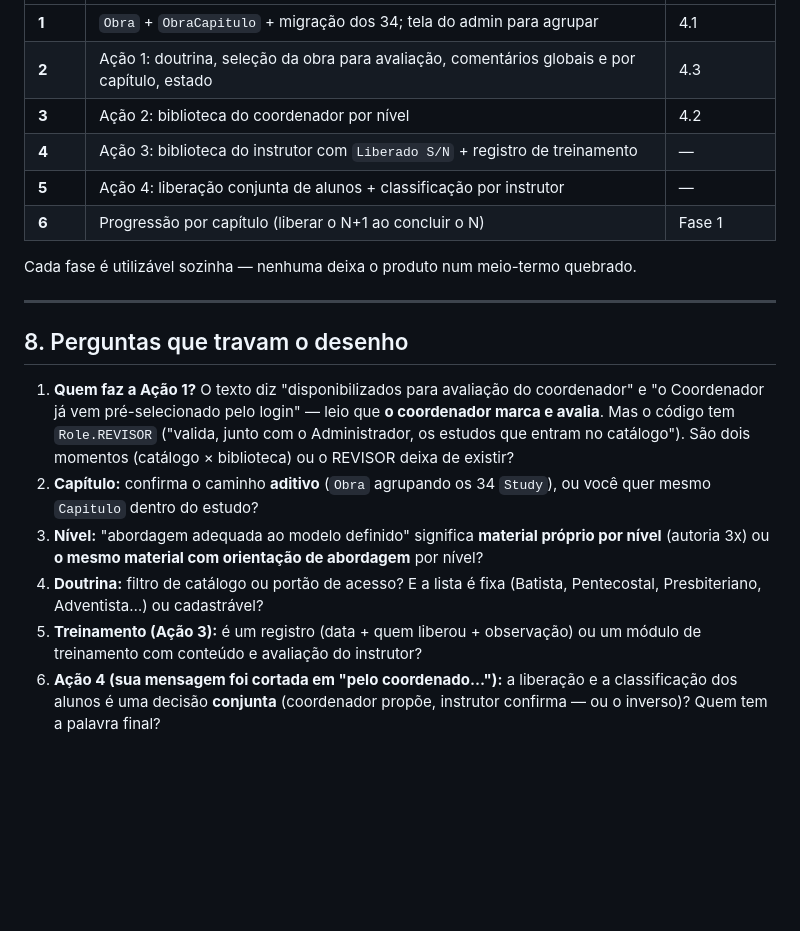
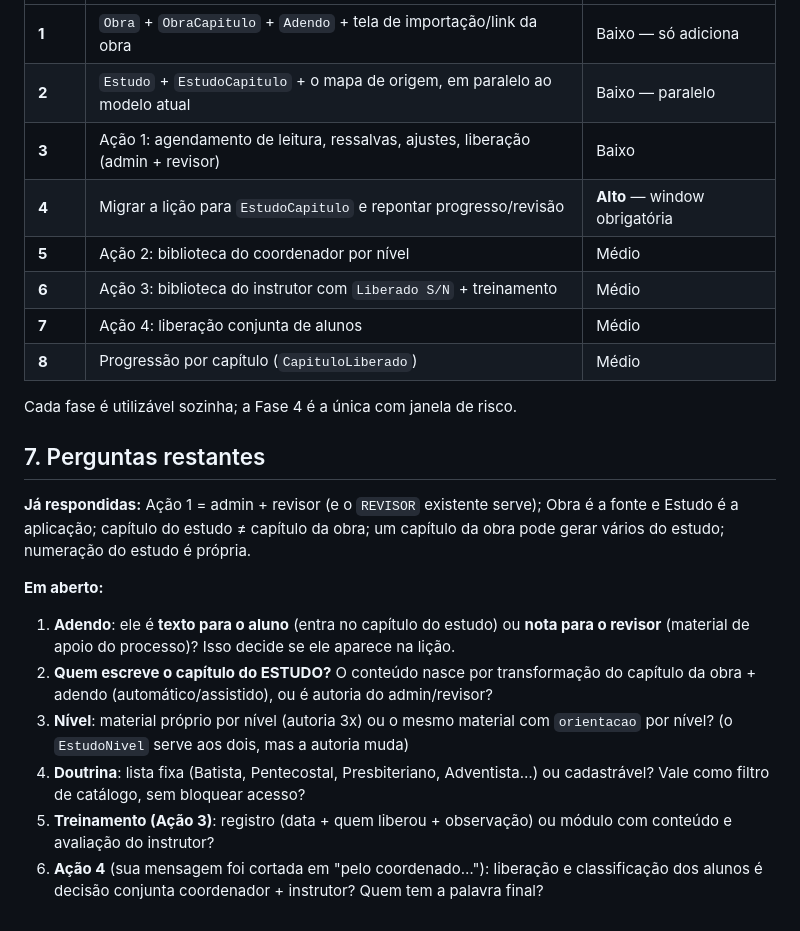
Before and after one commit to egarabini/gsi_ebd, a Markdown page: Diagnostico/plano-bibliotecas.md, the part around one of its changes. GitHub-like rendering; blank space fills up the shorter version.

```diff
--- a/Diagnostico/plano-bibliotecas.md
+++ b/Diagnostico/plano-bibliotecas.md
@@ -170,31 +157,35 @@ Nada é reescrito: o que está em produção continua servindo as lições.
 |---|---|---|
-| **1** | `Obra` + `ObraCapitulo` + migração dos 34; tela do admin para agrupar | 4.1 |
-| **2** | Ação 1: doutrina, seleção da obra para avaliação, comentários globais e por capítulo, estado | 4.3 |
-| **3** | Ação 2: biblioteca do coordenador por nível | 4.2 |
-| **4** | Ação 3: biblioteca do instrutor com `Liberado S/N` + registro de treinamento | — |
-| **5** | Ação 4: liberação conjunta de alunos + classificação por instrutor | — |
-| **6** | Progressão por capítulo (liberar o N+1 ao concluir o N) | Fase 1 |
+| **1** | `Obra` + `ObraCapitulo` + `Adendo` + tela de importação/link da obra | Baixo — só adiciona |
+| **2** | `Estudo` + `EstudoCapitulo` + o mapa de origem, em paralelo ao modelo atual | Baixo — paralelo |
+| **3** | Ação 1: agendamento de leitura, ressalvas, ajustes, liberação (admin + revisor) | Baixo |
+| **4** | Migrar a lição para `EstudoCapitulo` e repontar progresso/revisão | **Alto** — window obrigatória |
+| **5** | Ação 2: biblioteca do coordenador por nível | Médio |
+| **6** | Ação 3: biblioteca do instrutor com `Liberado S/N` + treinamento | Médio |
+| **7** | Ação 4: liberação conjunta de alunos | Médio |
+| **8** | Progressão por capítulo (`CapituloLiberado`) | Médio |
 
-Cada fase é utilizável sozinha — nenhuma deixa o produto num meio-termo quebrado.
+Cada fase é utilizável sozinha; a Fase 4 é a única com janela de risco.
 
----
+## 7. Perguntas restantes
 
-## 8. Perguntas que travam o desenho
+**Já respondidas:** Ação 1 = admin + revisor (e o `REVISOR` existente serve);
+Obra é a fonte e Estudo é a aplicação; capítulo do estudo ≠ capítulo da obra;
+um capítulo da obra pode gerar vários do estudo; numeração do estudo é própria.
 
-1. **Quem faz a Ação 1?** O texto diz "disponibilizados para avaliação do
-   coordenador" e "o Coordenador já vem pré-selecionado pelo login" — leio que
-   **o coordenador marca e avalia**. Mas o código tem `Role.REVISOR` ("valida,
-   junto com o Administrador, os estudos que entram no catálogo"). São dois
-   momentos (catálogo × biblioteca) ou o REVISOR deixa de existir?
-2. **Capítulo:** confirma o caminho **aditivo** (`Obra` agrupando os 34 `Study`),
-   ou você quer mesmo `Capitulo` dentro do estudo?
-3. **Nível:** "abordagem adequada ao modelo definido" significa **material
-   próprio por nível** (autoria 3x) ou **o mesmo material com orientação de
-   abordagem** por nível?
-4. **Doutrina:** filtro de catálogo ou portão de acesso? E a lista é fixa
-   (Batista, Pentecostal, Presbiteriano, Adventista…) ou cadastrável?
-5. **Treinamento (Ação 3):** é um registro (data + quem liberou + observação) ou
-   um módulo de treinamento com conteúdo e avaliação do instrutor?
-6. **Ação 4 (sua mensagem foi cortada em "pelo coordenado…"):** a liberação e a
-   classificação dos alunos é uma decisão **conjunta** (coordenador propõe,
-   instrutor confirma — ou o inverso)? Quem tem a palavra final?
+**Em aberto:**
+
+1. **Adendo**: ele é **texto para o aluno** (entra no capítulo do estudo) ou
+   **nota para o revisor** (material de apoio do processo)? Isso decide se ele
+   aparece na lição.
+2. **Quem escreve o capítulo do ESTUDO?** O conteúdo nasce por transformação do
+   capítulo da obra + adendo (automático/assistido), ou é autoria do
+   admin/revisor?
+3. **Nível**: material próprio por nível (autoria 3x) ou o mesmo material com
+   `orientacao` por nível? (o `EstudoNivel` serve aos dois, mas a autoria muda)
+4. **Doutrina**: lista fixa (Batista, Pentecostal, Presbiteriano, Adventista…) ou
+   cadastrável? Vale como filtro de catálogo, sem bloquear acesso?
+5. **Treinamento (Ação 3)**: registro (data + quem liberou + observação) ou
+   módulo com conteúdo e avaliação do instrutor?
+6. **Ação 4** (sua mensagem foi cortada em "pelo coordenado…"): liberação e
+   classificação dos alunos é decisão conjunta coordenador + instrutor? Quem tem
+   a palavra final?
```
Also changed, not shown: other parts of Diagnostico/plano-bibliotecas.md (+126 -139 lines).
